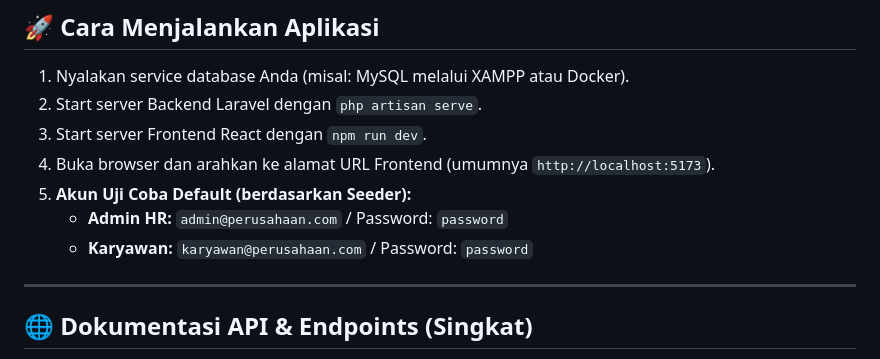
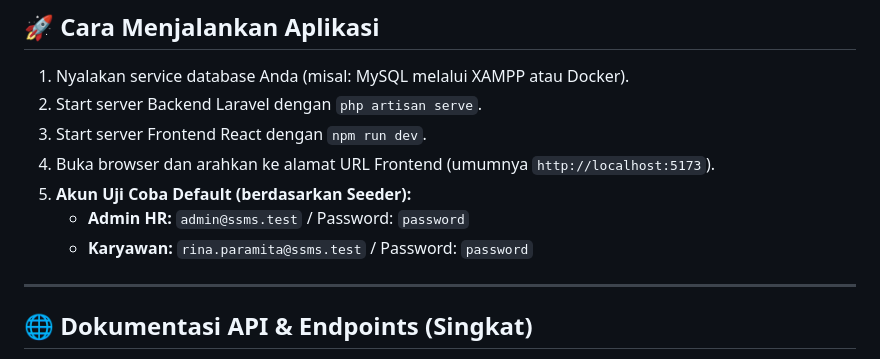
Before and after one commit to abdhi2202/sistem-hr, a Markdown page: README.md, the part around the change. GitHub-like rendering.

Commit message:
Docs: fix test account emails in README

```diff
--- a/README.md
+++ b/README.md
@@ -92,8 +92,8 @@ npm run dev
 3. Start server Frontend React dengan `npm run dev`.
 4. Buka browser dan arahkan ke alamat URL Frontend (umumnya `http://localhost:5173`).
 5. **Akun Uji Coba Default (berdasarkan Seeder):**
-   * **Admin HR:** `admin@perusahaan.com` / Password: `password`
-   * **Karyawan:** `karyawan@perusahaan.com` / Password: `password`
+   * **Admin HR:** `admin@ssms.test` / Password: `password`
+   * **Karyawan:** `rina.paramita@ssms.test` / Password: `password`
 
 ---
 
```
